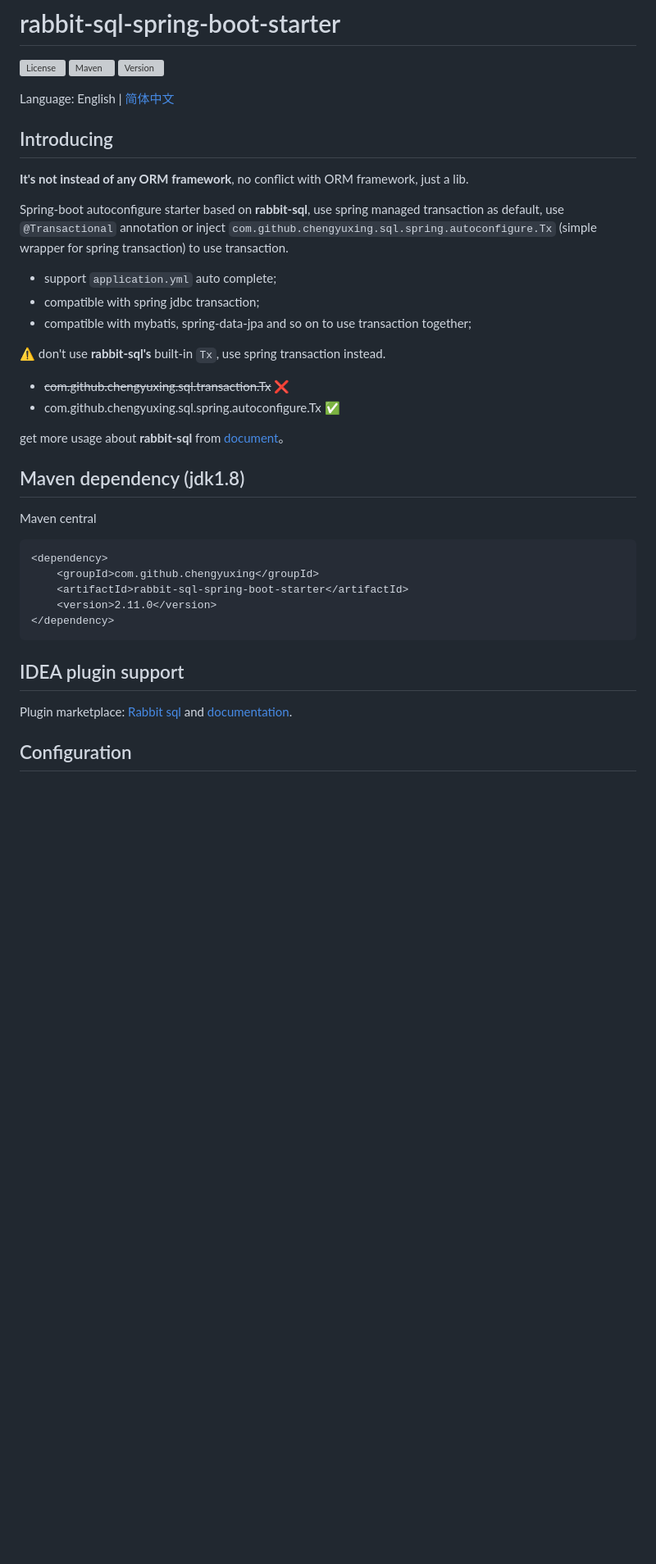
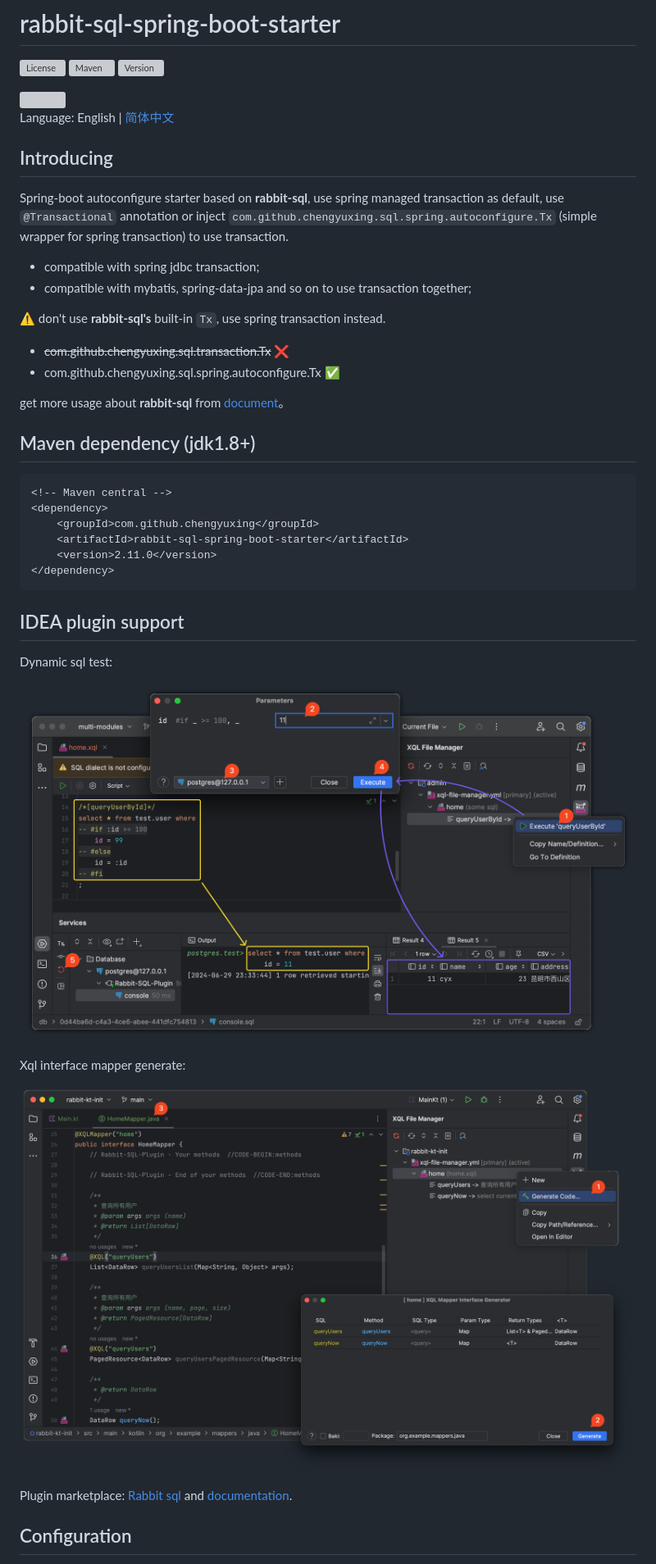
Before and after one commit to chengyuxing/rabbit-sql-spring-boot-starter, a Markdown page: README.md, the part around one of its changes. Shown at 82% size. Drawn GitHub-style; pictures changed too: imgs/execute-dynamic-sql.png (added), imgs/xql-mapper-generate.png (added); blank space fills up the shorter version; grey boxes are pictures that could not be loaded.

````diff
--- a/README.md
+++ b/README.md
@@ -8,11 +10,8 @@ Language: English | [简体中文](README.chs.md)
 
 ## Introducing
 
-**It's not instead of any ORM framework**, no conflict with ORM framework, just a lib.
-
 Spring-boot autoconfigure starter based on **rabbit-sql**, use spring managed transaction as default, use `@Transactional` annotation or inject `com.github.chengyuxing.sql.spring.autoconfigure.Tx` (simple wrapper for spring transaction) to use transaction.
 
-- support `application.yml` auto complete;
 - compatible with spring jdbc transaction;
 - compatible with mybatis, spring-data-jpa and so on to use transaction together;
 
@@ -23,11 +22,10 @@ Spring-boot autoconfigure starter based on **rabbit-sql**, use spring managed tr
 
 get more usage about **rabbit-sql** from [document](https://github.com/chengyuxing/rabbit-sql)。
 
-## Maven dependency (jdk1.8)
-
-Maven central
+## Maven dependency (jdk1.8+)
 
 ```xml
+<!-- Maven central -->
 <dependency>
     <groupId>com.github.chengyuxing</groupId>
     <artifactId>rabbit-sql-spring-boot-starter</artifactId>
@@ -36,6 +34,14 @@ Maven central
 ```
 
 ## IDEA plugin support
+
+Dynamic sql test:
+
+![](imgs/execute-dynamic-sql.png)
+
+Xql interface mapper generate:
+
+![](imgs/xql-mapper-generate.png)
 
 Plugin marketplace: [Rabbit sql](https://plugins.jetbrains.com/plugin/21403-rabbit-sql) and [documentation](https://github.com/chengyuxing/rabbit-sql-plugin#readme).
 
````
Also changed, not shown: other parts of README.md (+15 -3 lines), README.chs.md (+26 -12 lines), imgs/new-xql-file-manager.png (added), 1 other file.
